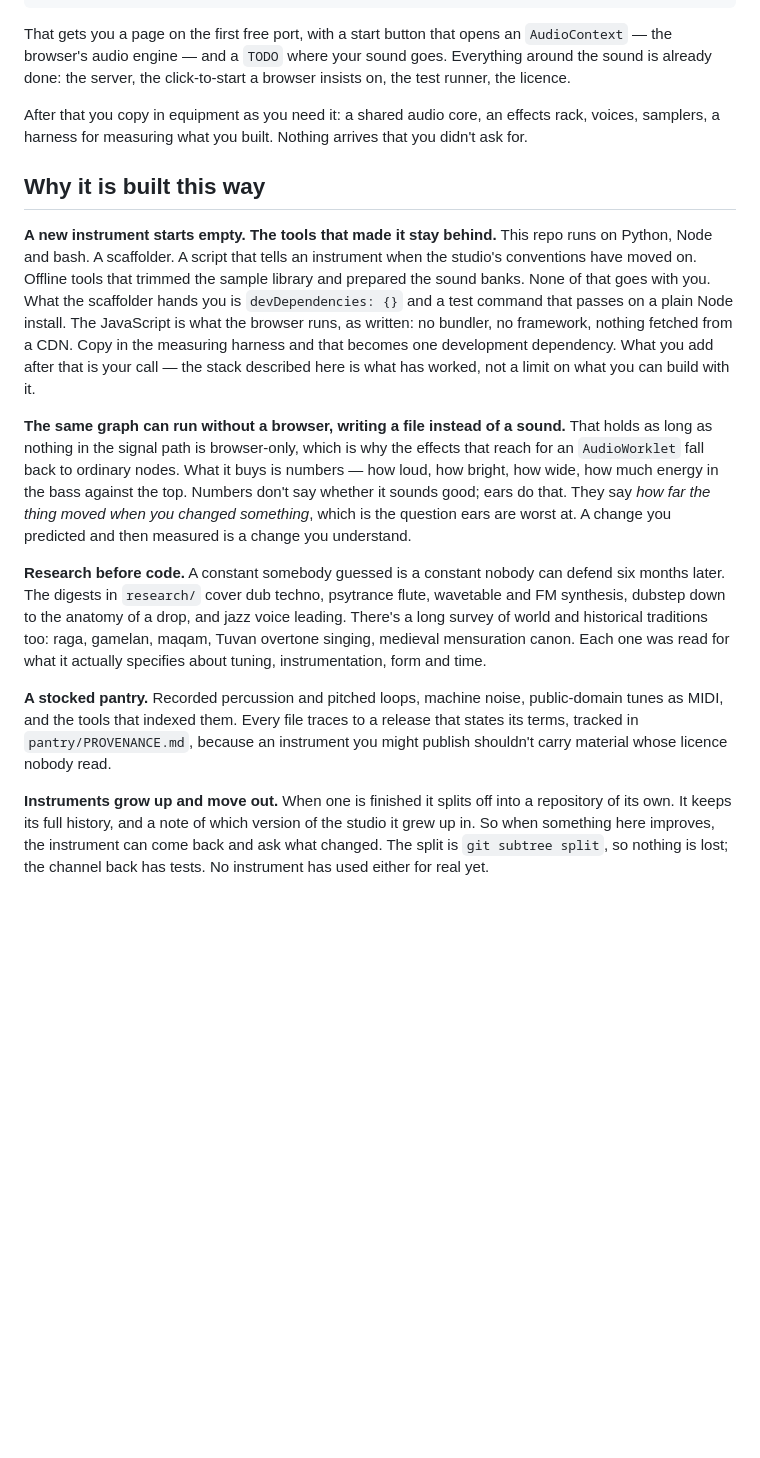
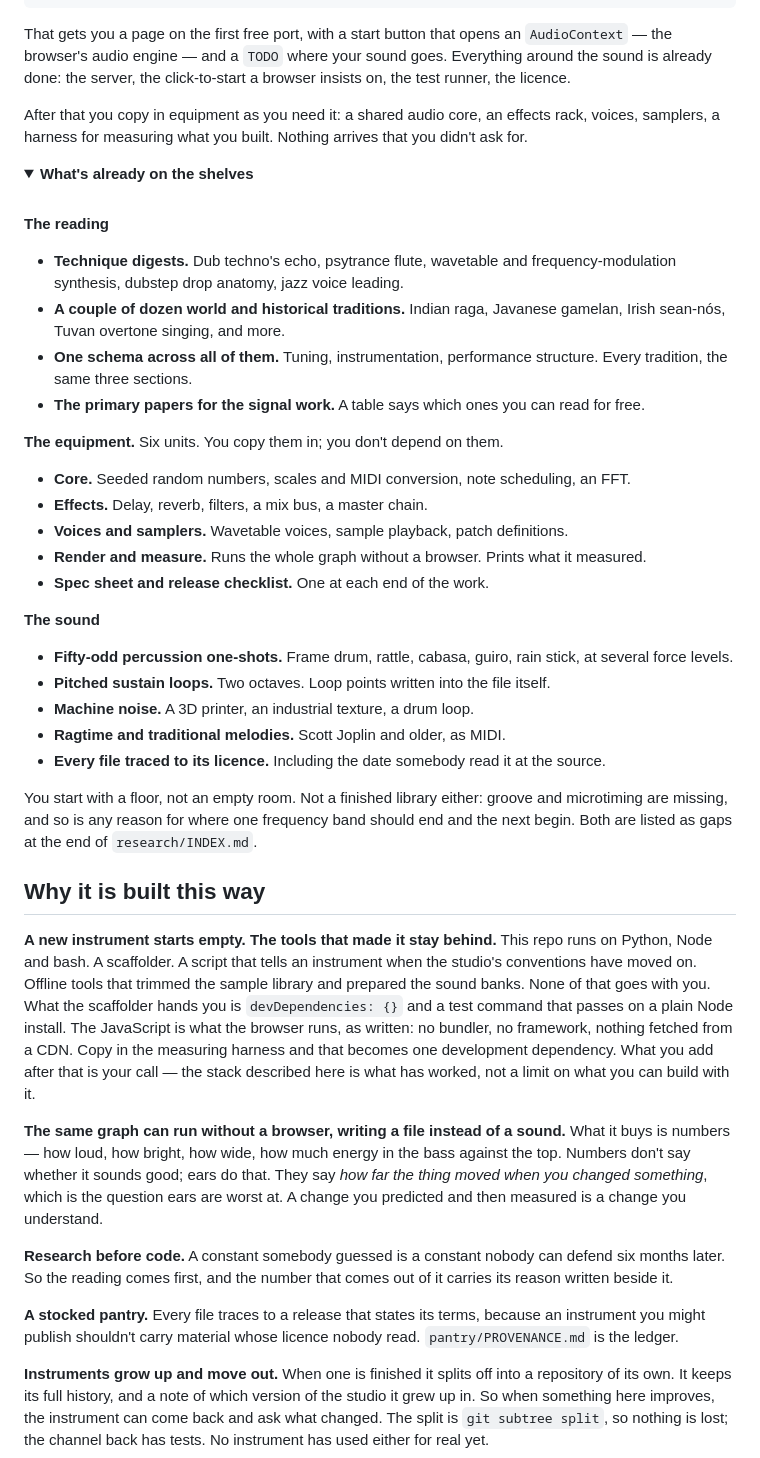
Before and after one commit to kleer001/music_loom, a Markdown page: README.md, the part around the change. GitHub-like rendering; folded sections open; blank space fills up the shorter version.

Commit message:
docs: a fold listing what a new instrument already has to draw on
The research shelf, the rack and the pantry, grouped and collapsed. A
front door can still show a couple of bookshelves.

This is a redistribution rather than an addition. "Research before code"
and "A stocked pantry" were each doing two jobs — making an argument and
listing the contents. The fold takes the listing; the bullets keep the
argument.

Also drops a claim that today stopped being true: the graph no longer
travels "as long as nothing in the signal path is browser-only, which is
why the effects that reach for an AudioWorklet fall back to ordinary
nodes". Worklets render offline now, so that is not the reason.

Through all four copy passes. The reader panel killed a CPU-flat claim
unanimously as a result with the receipt withheld; the honest pass caught
"each with what it settles", true of six of ten source sections, and
"public domain, as MIDI", false for the one arrangement that carries
share-alike.

Co-Authored-By: Claude Opus 5 (1M context) <noreply@anthropic.com>
Claude-Session: https://claude.ai/code/session_0156LTKd3qDpRunsFuNHQFJA

```diff
--- a/README.md
+++ b/README.md
@@ -19,15 +19,47 @@ That gets you a page on the first free port, with a start button that opens an `
 
 After that you copy in equipment as you need it: a shared audio core, an effects rack, voices, samplers, a harness for measuring what you built. Nothing arrives that you didn't ask for.
 
+<details>
+<summary><b>What's already on the shelves</b></summary>
+
+<br>
+
+**The reading**
+
+- **Technique digests.** Dub techno's echo, psytrance flute, wavetable and frequency-modulation synthesis, dubstep drop anatomy, jazz voice leading.
+- **A couple of dozen world and historical traditions.** Indian raga, Javanese gamelan, Irish sean-nós, Tuvan overtone singing, and more.
+- **One schema across all of them.** Tuning, instrumentation, performance structure. Every tradition, the same three sections.
+- **The primary papers for the signal work.** A table says which ones you can read for free.
+
+**The equipment.** Six units. You copy them in; you don't depend on them.
+
+- **Core.** Seeded random numbers, scales and MIDI conversion, note scheduling, an FFT.
+- **Effects.** Delay, reverb, filters, a mix bus, a master chain.
+- **Voices and samplers.** Wavetable voices, sample playback, patch definitions.
+- **Render and measure.** Runs the whole graph without a browser. Prints what it measured.
+- **Spec sheet and release checklist.** One at each end of the work.
+
+**The sound**
+
+- **Fifty-odd percussion one-shots.** Frame drum, rattle, cabasa, guiro, rain stick, at several force levels.
+- **Pitched sustain loops.** Two octaves. Loop points written into the file itself.
+- **Machine noise.** A 3D printer, an industrial texture, a drum loop.
+- **Ragtime and traditional melodies.** Scott Joplin and older, as MIDI.
+- **Every file traced to its licence.** Including the date somebody read it at the source.
+
+You start with a floor, not an empty room. Not a finished library either: groove and microtiming are missing, and so is any reason for where one frequency band should end and the next begin. Both are listed as gaps at the end of `research/INDEX.md`.
+
+</details>
+
 ## Why it is built this way
 
 **A new instrument starts empty. The tools that made it stay behind.** This repo runs on Python, Node and bash. A scaffolder. A script that tells an instrument when the studio's conventions have moved on. Offline tools that trimmed the sample library and prepared the sound banks. None of that goes with you. What the scaffolder hands you is `devDependencies: {}` and a test command that passes on a plain Node install. The JavaScript is what the browser runs, as written: no bundler, no framework, nothing fetched from a CDN. Copy in the measuring harness and that becomes one development dependency. What you add after that is your call — the stack described here is what has worked, not a limit on what you can build with it.
 
-**The same graph can run without a browser, writing a file instead of a sound.** That holds as long as nothing in the signal path is browser-only, which is why the effects that reach for an `AudioWorklet` fall back to ordinary nodes. What it buys is numbers — how loud, how bright, how wide, how much energy in the bass against the top. Numbers don't say whether it sounds good; ears do that. They say *how far the thing moved when you changed something*, which is the question ears are worst at. A change you predicted and then measured is a change you understand.
+**The same graph can run without a browser, writing a file instead of a sound.** What it buys is numbers — how loud, how bright, how wide, how much energy in the bass against the top. Numbers don't say whether it sounds good; ears do that. They say *how far the thing moved when you changed something*, which is the question ears are worst at. A change you predicted and then measured is a change you understand.
 
-**Research before code.** A constant somebody guessed is a constant nobody can defend six months later. The digests in `research/` cover dub techno, psytrance flute, wavetable and FM synthesis, dubstep down to the anatomy of a drop, and jazz voice leading. There's a long survey of world and historical traditions too: raga, gamelan, maqam, Tuvan overtone singing, medieval mensuration canon. Each one was read for what it actually specifies about tuning, instrumentation, form and time.
+**Research before code.** A constant somebody guessed is a constant nobody can defend six months later. So the reading comes first, and the number that comes out of it carries its reason written beside it.
 
-**A stocked pantry.** Recorded percussion and pitched loops, machine noise, public-domain tunes as MIDI, and the tools that indexed them. Every file traces to a release that states its terms, tracked in `pantry/PROVENANCE.md`, because an instrument you might publish shouldn't carry material whose licence nobody read.
+**A stocked pantry.** Every file traces to a release that states its terms, because an instrument you might publish shouldn't carry material whose licence nobody read. `pantry/PROVENANCE.md` is the ledger.
 
 **Instruments grow up and move out.** When one is finished it splits off into a repository of its own. It keeps its full history, and a note of which version of the studio it grew up in. So when something here improves, the instrument can come back and ask what changed. The split is `git subtree split`, so nothing is lost; the channel back has tests. No instrument has used either for real yet.
 
```
Also changed, not shown: 1 other file.
